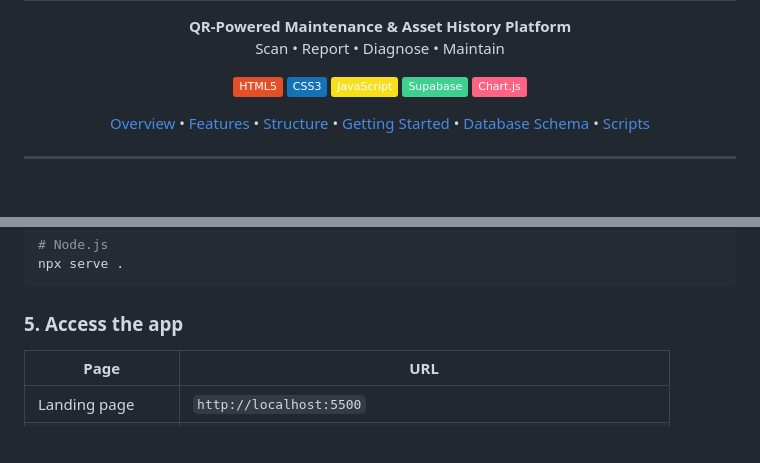
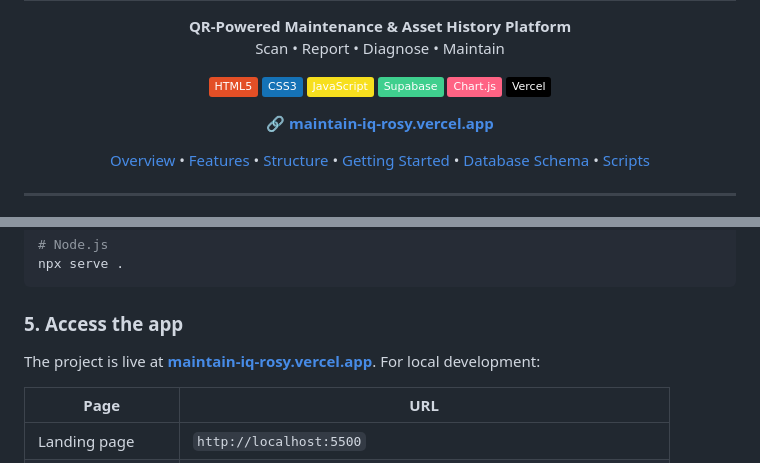
Before and after one commit to sheikh-mohammad/maintain-iq, a Markdown page: README.md, 2 parts joined by grey strips. GitHub-like rendering; badges without logos; blank space fills up the shorter version.

Commit message:
docs: add live deployment URL and Vercel badge to README
Co-Authored-By: Claude Fable 5 <noreply@anthropic.com>

```diff
--- a/README.md
+++ b/README.md
@@ -19,6 +19,11 @@
   <img src="https://img.shields.io/badge/JavaScript-F7DF1E?logo=javascript&logoColor=000" alt="JavaScript">
   <img src="https://img.shields.io/badge/Supabase-3FCF8E?logo=supabase&logoColor=fff" alt="Supabase">
   <img src="https://img.shields.io/badge/Chart.js-FF6384?logo=chart.js&logoColor=fff" alt="Chart.js">
+  <img src="https://img.shields.io/badge/Vercel-000000?logo=vercel&logoColor=fff" alt="Vercel">
+</p>
+
+<p align="center">
+  <strong>🔗 <a href="https://maintain-iq-rosy.vercel.app/">maintain-iq-rosy.vercel.app</a></strong>
 </p>
 
 <p align="center">
@@ -276,6 +281,8 @@ npx serve .
 
 ### 5. Access the app
 
+The project is live at **[maintain-iq-rosy.vercel.app](https://maintain-iq-rosy.vercel.app/)**. For local development:
+
 | Page | URL |
 |------|-----|
 | Landing page | `http://localhost:5500` |
```
